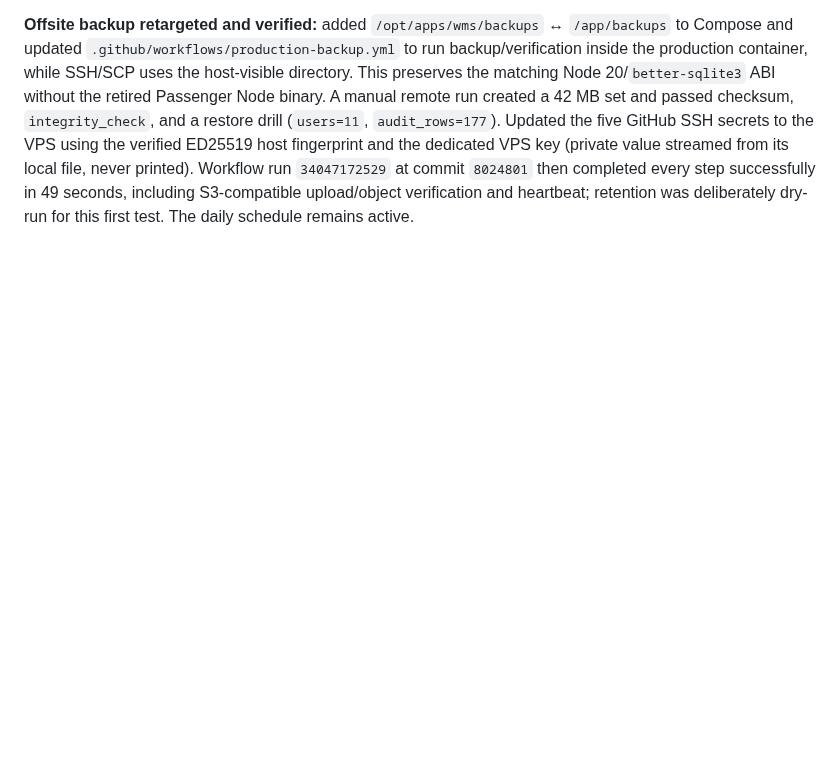
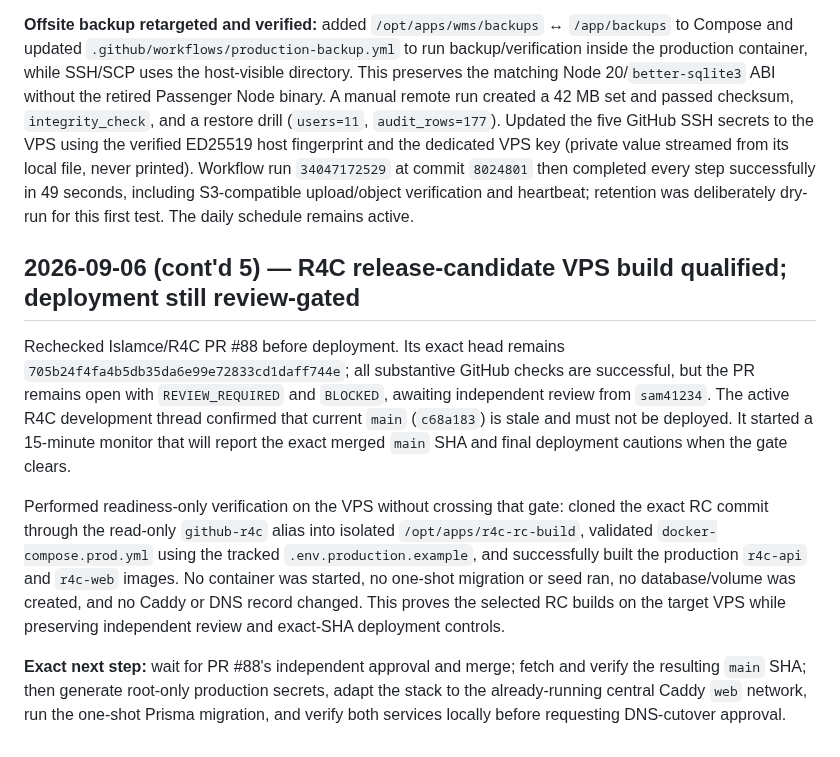
Before and after one commit to Islamce/WMS, a Markdown page: docs/WMS-SESSION-LOG.md, the part around the change. Rendered like a GitHub page; blank space fills up the shorter version.

Commit message:
docs: record R4C VPS build readiness gate

```diff
--- a/docs/WMS-SESSION-LOG.md
+++ b/docs/WMS-SESSION-LOG.md
@@ -1519,3 +1519,11 @@ Found the real WMS environment file locally (`C:\Users\Islam\Desktop\env`): prod
 **Public cutover completed after explicit operator approval:** created Hostinger DNS A record `wms` → `82.29.175.206` with TTL 300 and received hPanel's success confirmation. Hostinger's authoritative nameserver, Cloudflare (`1.1.1.1`), and Google (`8.8.8.8`) all returned the new address immediately. Changed the Caddy site from the HTTP-only staging address to `wms.kynox.io`, validated the configuration, restarted Caddy, and verified from the operator's machine that `https://wms.kynox.io/healthz` returns HTTP 200 plus `{"status":"ok","service":"wms"}`, `/` returns HTTP 200, the remote IP is `82.29.175.206`, and TLS verification result is zero (success). WMS production is restored and publicly live. Next migration task: adapt and verify the offsite-backup workflow against `/opt/apps/wms/data`, then proceed to the coordinated R4C release candidate.
 
 **Offsite backup retargeted and verified:** added `/opt/apps/wms/backups` ↔ `/app/backups` to Compose and updated `.github/workflows/production-backup.yml` to run backup/verification inside the production container, while SSH/SCP uses the host-visible directory. This preserves the matching Node 20/`better-sqlite3` ABI without the retired Passenger Node binary. A manual remote run created a 42 MB set and passed checksum, `integrity_check`, and a restore drill (`users=11`, `audit_rows=177`). Updated the five GitHub SSH secrets to the VPS using the verified ED25519 host fingerprint and the dedicated VPS key (private value streamed from its local file, never printed). Workflow run `34047172529` at commit `8024801` then completed every step successfully in 49 seconds, including S3-compatible upload/object verification and heartbeat; retention was deliberately dry-run for this first test. The daily schedule remains active.
+
+## 2026-09-06 (cont'd 5) — R4C release-candidate VPS build qualified; deployment still review-gated
+
+Rechecked Islamce/R4C PR #88 before deployment. Its exact head remains `705b24f4fa4b5db35da6e99e72833cd1daff744e`; all substantive GitHub checks are successful, but the PR remains open with `REVIEW_REQUIRED` and `BLOCKED`, awaiting independent review from `sam41234`. The active R4C development thread confirmed that current `main` (`c68a183`) is stale and must not be deployed. It started a 15-minute monitor that will report the exact merged `main` SHA and final deployment cautions when the gate clears.
+
+Performed readiness-only verification on the VPS without crossing that gate: cloned the exact RC commit through the read-only `github-r4c` alias into isolated `/opt/apps/r4c-rc-build`, validated `docker-compose.prod.yml` using the tracked `.env.production.example`, and successfully built the production `r4c-api` and `r4c-web` images. No container was started, no one-shot migration or seed ran, no database/volume was created, and no Caddy or DNS record changed. This proves the selected RC builds on the target VPS while preserving independent review and exact-SHA deployment controls.
+
+**Exact next step:** wait for PR #88's independent approval and merge; fetch and verify the resulting `main` SHA; then generate root-only production secrets, adapt the stack to the already-running central Caddy `web` network, run the one-shot Prisma migration, and verify both services locally before requesting DNS-cutover approval.
```
Also changed, not shown: docs/HOSTINGER-VPS-MIGRATION-2026-09-06.md (+3 -3 lines).
